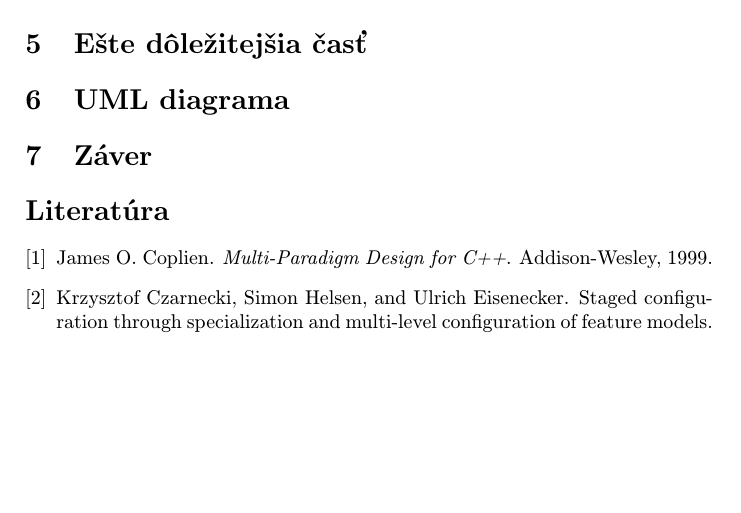
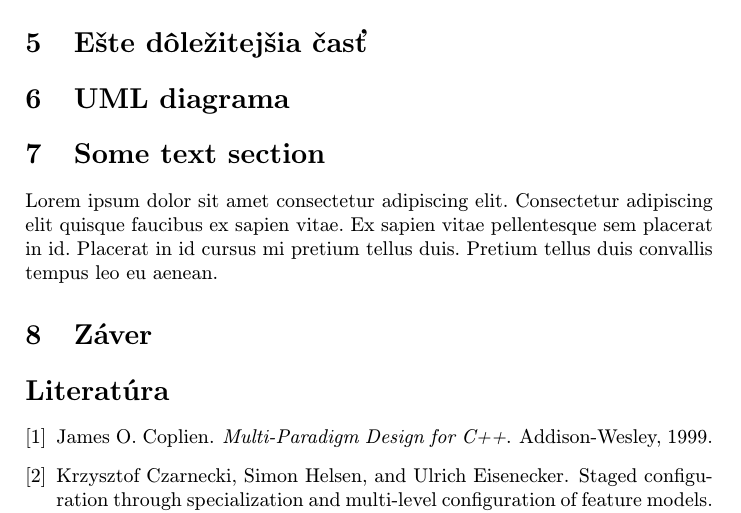
Before and after one commit to DanyloShkurko/MIP_cvik_3, a LaTeX paper (clanok.tex): part of page 2 of 3 before the commit and part of page 2 of 4 after it, cut so that both start at the same text, the shorter picture padded with empty space. Compiled offline with pdfLaTeX.

Commit message:
Added new section with mock text

```diff
--- a/clanok.tex
+++ b/clanok.tex
@@ -119,6 +119,8 @@ Niekedy je potrebné nadpisom označiť odsek. Text pokračuje hneď za nadpisom
     \label{fig:placeholder}
 \end{figure}
 
+\section{Some text section}
+Lorem ipsum dolor sit amet consectetur adipiscing elit. Consectetur adipiscing elit quisque faucibus ex sapien vitae. Ex sapien vitae pellentesque sem placerat in id. Placerat in id cursus mi pretium tellus duis. Pretium tellus duis convallis tempus leo eu aenean.
 
 
 \section{Záver} \label{zaver} % prípadne iný variant názvu
```
